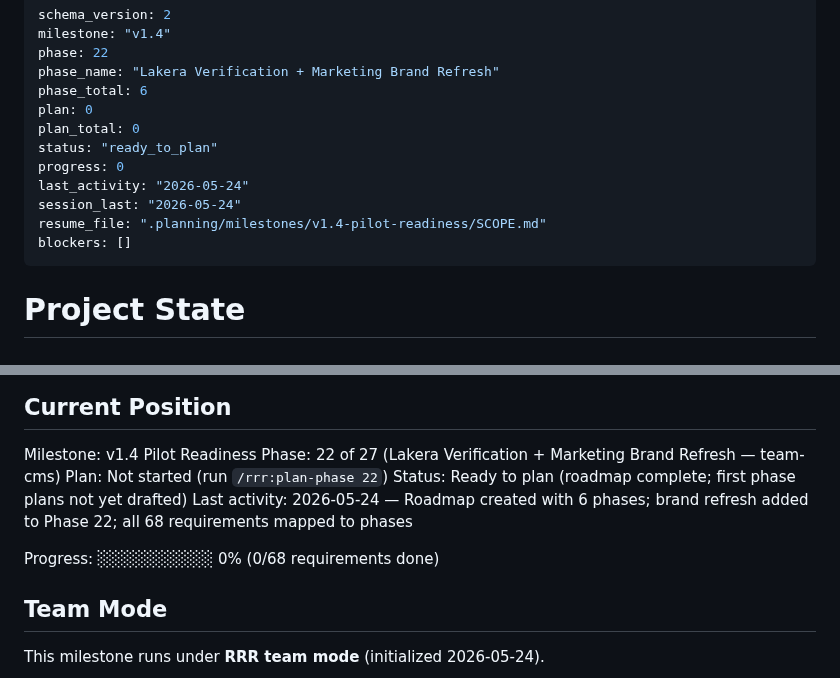
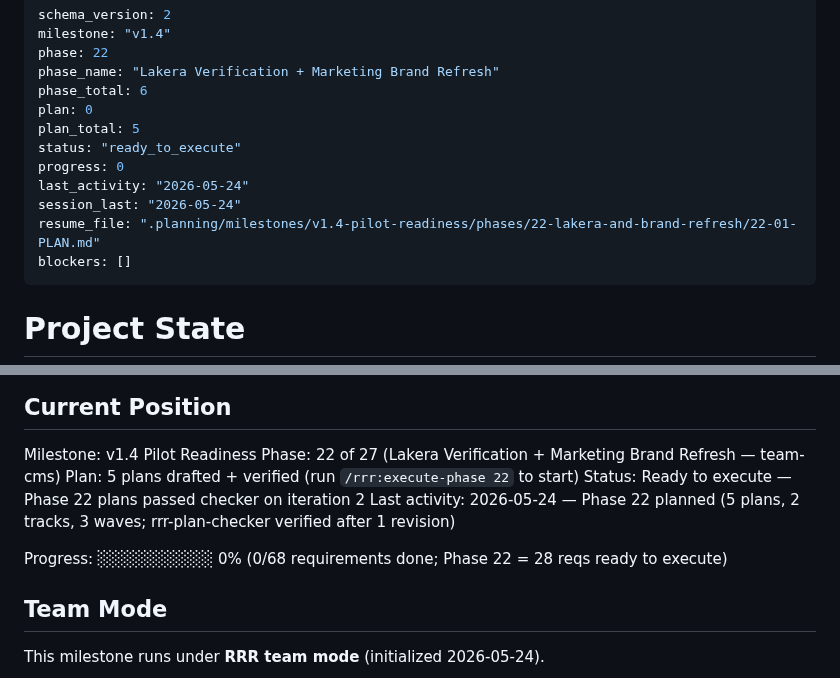
Before and after one commit to PA-MATRIX/internjobs-marketing-website, a Markdown page: .planning/STATE.md, 2 parts joined by grey strips. Rendered like a GitHub page.

Commit message:
docs(22): plan Phase 22 (5 plans, 2 tracks, 28 requirements)
Two independent tracks within team-cms:

Track 1 — Lakera Production Verification (6 reqs, 2 plans):
- 22-01 (wave 1, autonomous: false) — Lakera v2 schema verify at platform.lakera.ai;
  parser updates in screen.mjs + safety.ts if drift; LAKERA-PRICING.md
- 22-02 (wave 2, autonomous: false, deps: 22-01) — 3 live SAFETY-VERIFY-LIVE tests
  on student SMS (injection, benign, fail-open)

Track 2 — Marketing Brand Refresh (22 reqs, 3 plans):
- 22-03 (wave 1, autonomous: true) — BRAND-TOKENS + BRAND-TYPE + BRAND-LOGO-01..05;
  CSS vars + Tailwind extension + 35 logo assets copied + favicon + Apple touch icon
- 22-04 (wave 2, autonomous: true, deps: 22-03) — BRAND-LAYOUT + BRAND-LOGO-06..07
  + BRAND-COPY; apex + /startups rewrites, data-accent system, OG image (with
  tooling pre-check for PNG vs SVG branch), corp-speak audit
- 22-05 (wave 3, autonomous: false, deps: 22-04) — BRAND-VERIFY; verify-brand.mjs
  automated audit (contrast, hex literals, label CSS, span pattern, corp-speak)
  + blocking human visual QA checkpoint

Verified by rrr-plan-checker (iteration 2): all 28 reqs mapped, dependency graph
clean, autonomous flags correct, must_haves are mechanically testable, tracks
fully independent.

Co-Authored-By: Claude Opus 4.7 <noreply@anthropic.com>

```diff
--- a/.planning/STATE.md
+++ b/.planning/STATE.md
@@ -5,12 +5,12 @@ phase: 22
 phase_name: "Lakera Verification + Marketing Brand Refresh"
 phase_total: 6
 plan: 0
-plan_total: 0
-status: "ready_to_plan"
+plan_total: 5
+status: "ready_to_execute"
 progress: 0
 last_activity: "2026-05-24"
 session_last: "2026-05-24"
-resume_file: ".planning/milestones/v1.4-pilot-readiness/SCOPE.md"
+resume_file: ".planning/milestones/v1.4-pilot-readiness/phases/22-lakera-and-brand-refresh/22-01-PLAN.md"
 blockers: []
 ---
 
@@ -35,11 +35,11 @@ See: .planning/WORKSTREAMS.md (team assignments)
 
 Milestone: v1.4 Pilot Readiness
 Phase: 22 of 27 (Lakera Verification + Marketing Brand Refresh — team-cms)
-Plan: Not started (run `/rrr:plan-phase 22`)
-Status: Ready to plan (roadmap complete; first phase plans not yet drafted)
-Last activity: 2026-05-24 — Roadmap created with 6 phases; brand refresh added to Phase 22; all 68 requirements mapped to phases
+Plan: 5 plans drafted + verified (run `/rrr:execute-phase 22` to start)
+Status: Ready to execute — Phase 22 plans passed checker on iteration 2
+Last activity: 2026-05-24 — Phase 22 planned (5 plans, 2 tracks, 3 waves; rrr-plan-checker verified after 1 revision)
 
-Progress: ░░░░░░░░░░ 0% (0/68 requirements done)
+Progress: ░░░░░░░░░░ 0% (0/68 requirements done; Phase 22 = 28 reqs ready to execute)
 
 ## Team Mode
 
```
